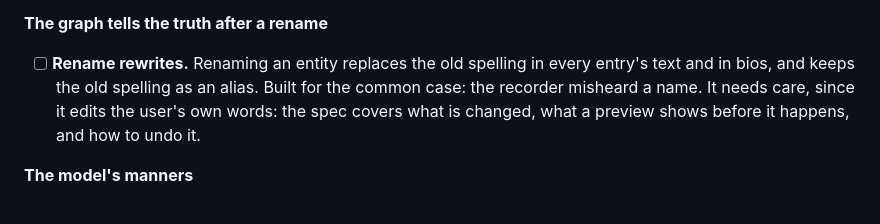
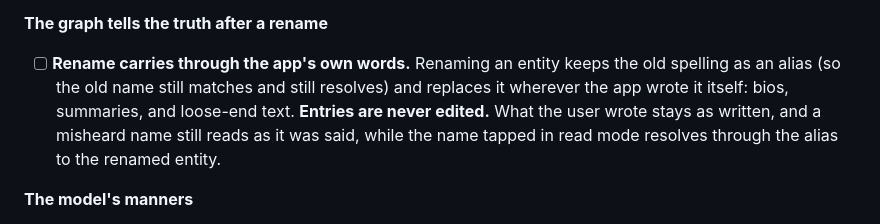
Before and after one commit to natefikru/Mindlore, a Markdown page: tasks/todo.md, the part around the change. Drawn GitHub-style.

Commit message:
A8: a rename never edits an entry's text
The owner's call: the journal keeps the user's own words. A rename updates the app's own text (bios, summaries, loose ends) and keeps the old spelling as an alias, so old mentions still resolve.

```diff
--- a/tasks/todo.md
+++ b/tasks/todo.md
@@ -670,10 +670,11 @@ first three are the ones with real design behind them. This phase gets its own b
       a place identifier only.
 
 **The graph tells the truth after a rename**
-- [ ] **Rename rewrites.** Renaming an entity replaces the old spelling in every entry's text and
-      in bios, and keeps the old spelling as an alias. Built for the common case: the recorder
-      misheard a name. It needs care, since it edits the user's own words: the spec covers what
-      is changed, what a preview shows before it happens, and how to undo it.
+- [ ] **Rename carries through the app's own words.** Renaming an entity keeps the old spelling
+      as an alias (so the old name still matches and still resolves) and replaces it wherever the
+      app wrote it itself: bios, summaries, and loose-end text. **Entries are never edited.** What
+      the user wrote stays as written, and a misheard name still reads as it was said, while the
+      name tapped in read mode resolves through the alias to the renamed entity.
 
 **The model's manners**
 - [ ] **Loose ends are commitments.** Tighten the bar: a plan to make or a task to do, worth
```
